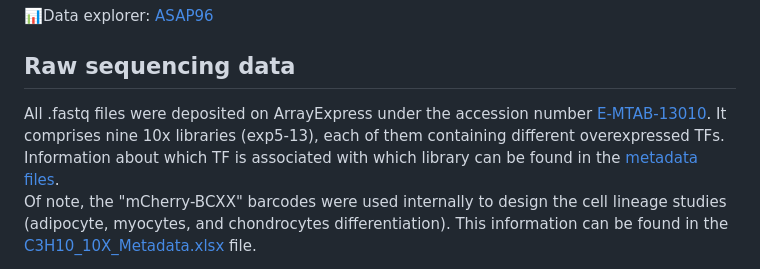
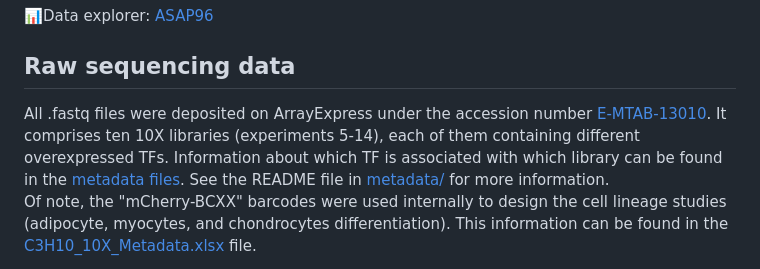
Before and after one commit to DeplanckeLab/TF-seq, a Markdown page: README.md, the part around the change. Drawn GitHub-style.

```diff
--- a/README.md
+++ b/README.md
@@ -11,7 +11,7 @@ Material and source code for the scTF-seq manuscript.
 
 
 ## Raw sequencing data
-All .fastq files were deposited on ArrayExpress under the accession number [E-MTAB-13010](https://www.ebi.ac.uk/biostudies/arrayexpress/studies/E-MTAB-13010). It comprises nine 10x libraries (exp5-13), each of them containing different overexpressed TFs. Information about which TF is associated with which library can be found in the [metadata files](metadata/).<br/>
+All .fastq files were deposited on ArrayExpress under the accession number [E-MTAB-13010](https://www.ebi.ac.uk/biostudies/arrayexpress/studies/E-MTAB-13010). It comprises ten 10X libraries (experiments 5-14), each of them containing different overexpressed TFs. Information about which TF is associated with which library can be found in the [metadata files](metadata/). See the README file in [metadata/](metadata) for more information.<br/>
 Of note, the "mCherry-BCXX" barcodes were used internally to design the cell lineage studies (adipocyte, myocytes, and chondrocytes differentiation). This information can be found in the [C3H10_10X_Metadata.xlsx](metadata/C3H10_10X_Metadata.xlsx) file.
 
 **⏭ Preprocessing of raw data to a usuable Seurat object can be found in [code/01_Preprocessing_and_integration](code/01_Preprocessing_and_integration/).**
```
Also changed, not shown: metadata/README.md (added, +7 -0 lines).
